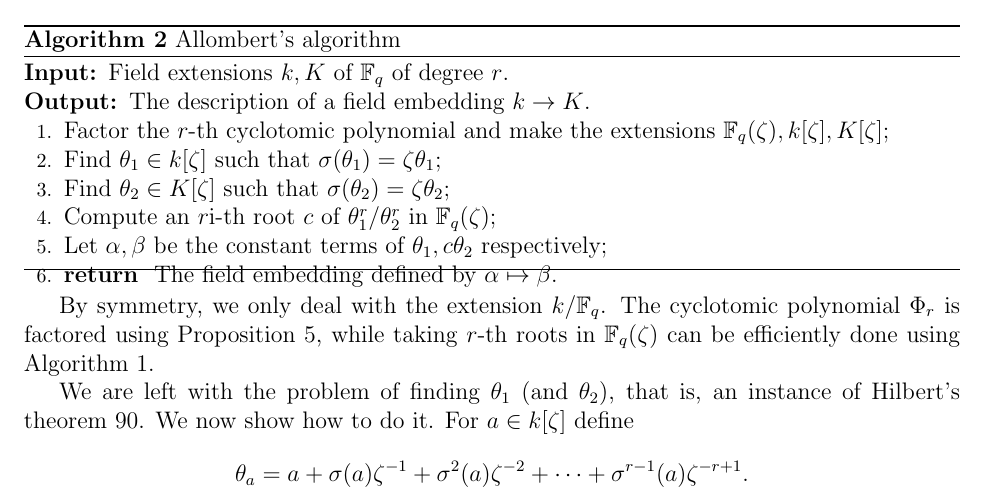
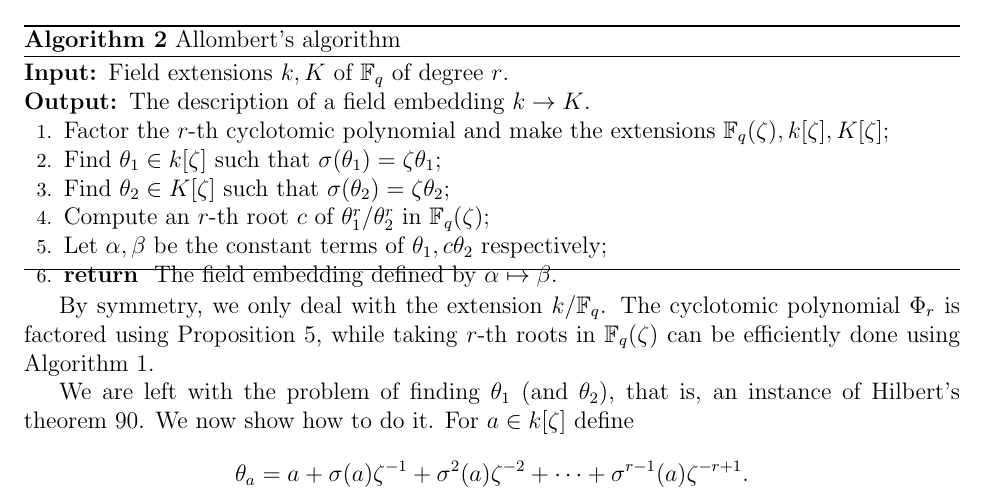
Before and after one commit to defeo/ffisom, a LaTeX paper (ffisom.tex): part of page 11 of 40, cut so that both start at the same text. Compiled offline with pdfLaTeX.

Commit message:
Vim typo.

```diff
--- a/ffisom.tex
+++ b/ffisom.tex
@@ -798,7 +798,7 @@ Let us restate the algorithm for clarity.
 		k[\zeta], K[\zeta]$;
 		\STATE Find $\theta_1 \in k[\zeta]$ such that $\sigma(\theta_1) = \zeta\theta_1$;
 		\STATE Find $\theta_2 \in K[\zeta]$ such that $\sigma(\theta_2) = \zeta\theta_2$;
-		\STATE Compute an $r$i-th root $c$ of $\theta_1^r / \theta_2^r$ in $\F_q(\zeta)$;
+		\STATE Compute an $r$-th root $c$ of $\theta_1^r / \theta_2^r$ in $\F_q(\zeta)$;
 		\STATE Let $\alpha, \beta$ be the constant terms of $\theta_1, c\theta_2$ respectively;
 		\RETURN The field embedding defined by $\alpha\mapsto\beta$.
 	\end{algorithmic}
```
